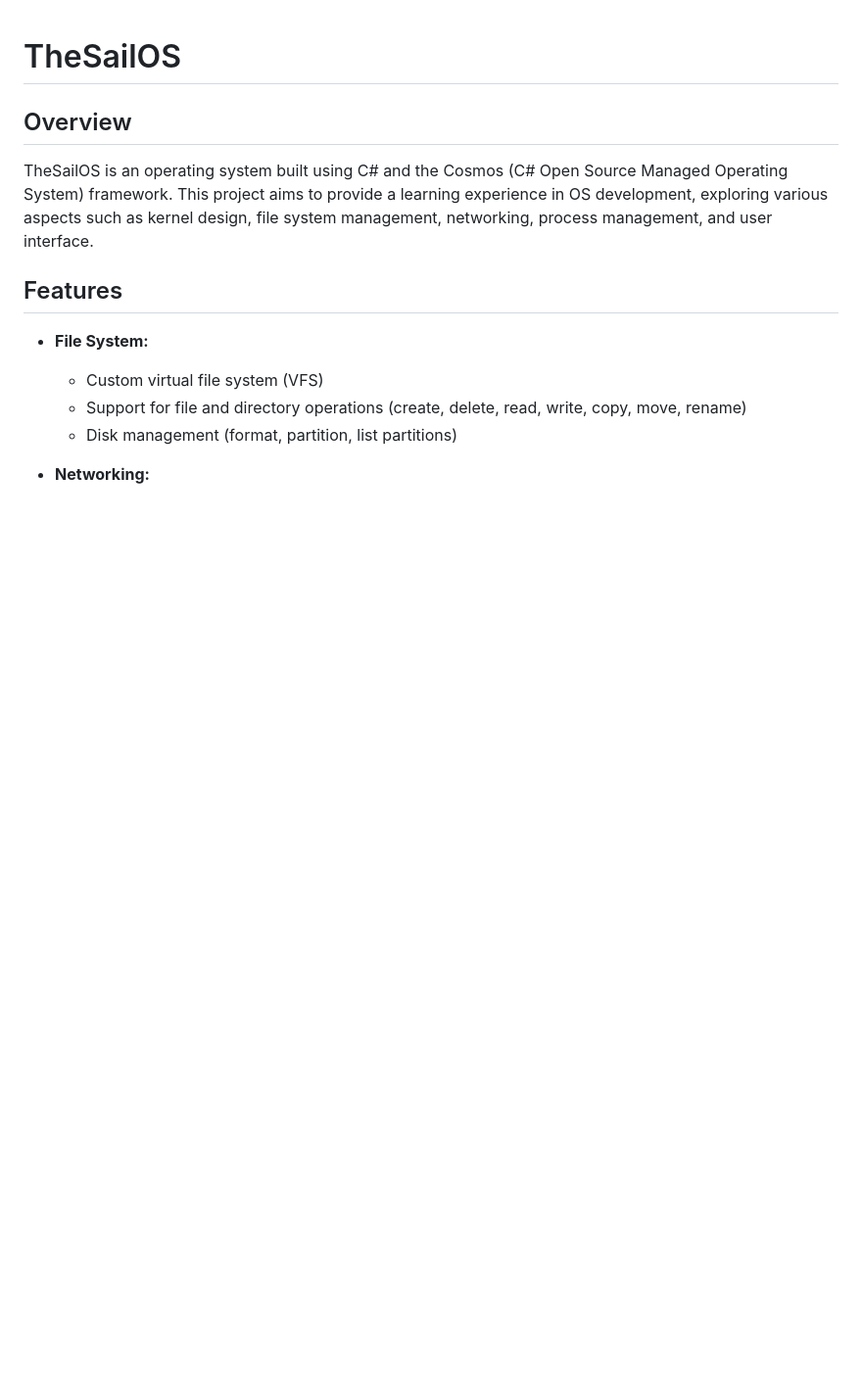
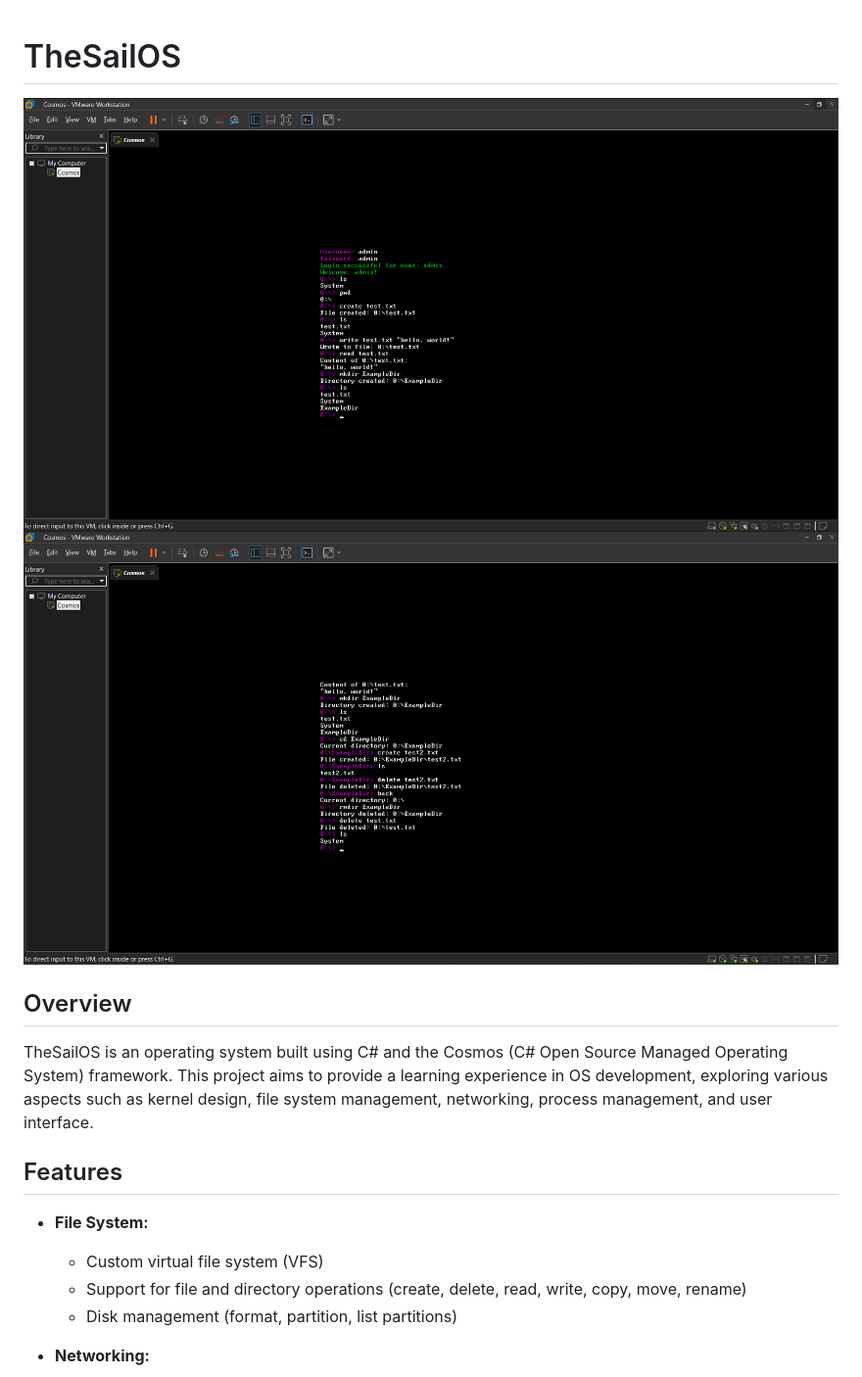
Before and after one commit to TheMysteriousStranger90/TheSailOS, a Markdown page: README.md, the part around the change. Shown: that part at 98% size. Rendered like a GitHub page; pictures changed too: Images/Screen1.png (added), Images/Screen2.png (added); blank space fills up the shorter version.

```diff
--- a/README.md
+++ b/README.md
@@ -1,4 +1,6 @@
 # TheSailOS
+![Image 1](Images/Screen1.png)
+![Image 2](Images/Screen2.png)
 
 ## Overview
 
```
Also changed, not shown: 3 other files.
